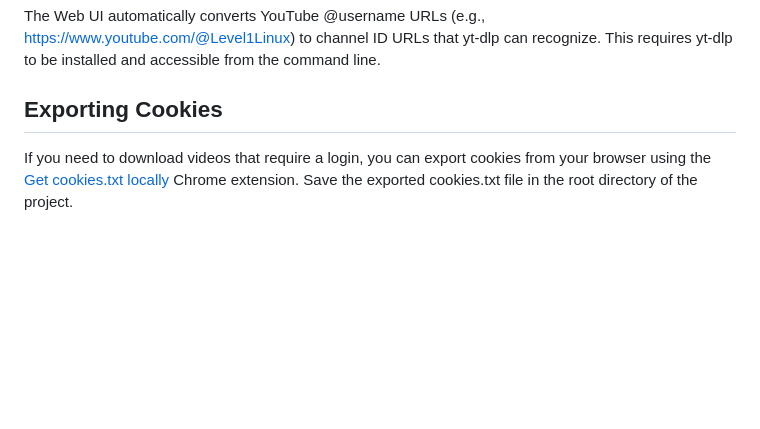
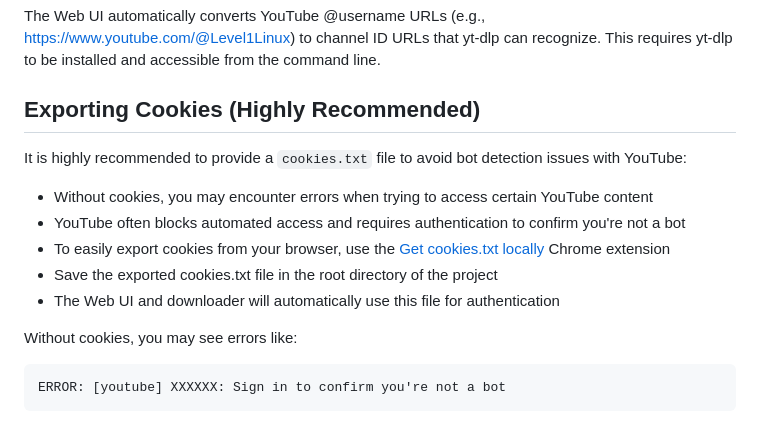
Before and after one commit to SriviharReddy/podqueue, a Markdown page: webui/README.md, the part around the change. Rendered like a GitHub page; blank space fills up the shorter version.

Commit message:
Update README to recommend cookies for YouTube authentication and clarify bot detection issues

````diff
--- a/webui/README.md
+++ b/webui/README.md
@@ -82,6 +82,16 @@ The web UI uses the same `channels.json` file as the main PodQueue application,
 
 The Web UI automatically converts YouTube @username URLs (e.g., https://www.youtube.com/@Level1Linux) to channel ID URLs that yt-dlp can recognize. This requires yt-dlp to be installed and accessible from the command line.
 
-## Exporting Cookies
+## Exporting Cookies (Highly Recommended)
 
-If you need to download videos that require a login, you can export cookies from your browser using the [Get cookies.txt locally](https://chromewebstore.google.com/detail/get-cookiestxt-locally/cclelndahbckbenkjhflpdbgdldlbecc) Chrome extension. Save the exported cookies.txt file in the root directory of the project.
+It is highly recommended to provide a `cookies.txt` file to avoid bot detection issues with YouTube:
+- Without cookies, you may encounter errors when trying to access certain YouTube content
+- YouTube often blocks automated access and requires authentication to confirm you're not a bot
+- To easily export cookies from your browser, use the [Get cookies.txt locally](https://chromewebstore.google.com/detail/get-cookiestxt-locally/cclelndahbckbenkjhflpdbgdldlbecc) Chrome extension
+- Save the exported cookies.txt file in the root directory of the project
+- The Web UI and downloader will automatically use this file for authentication
+
+Without cookies, you may see errors like:
+```
+ERROR: [youtube] XXXXXX: Sign in to confirm you're not a bot
+```
````
Also changed, not shown: README.md (+3 -2 lines).
